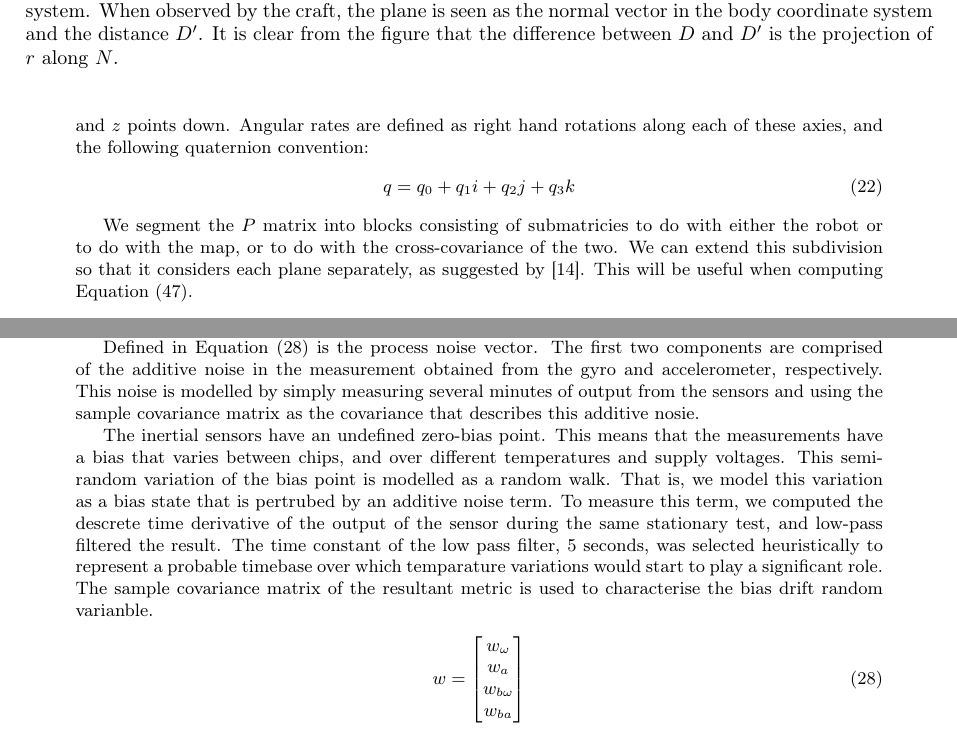
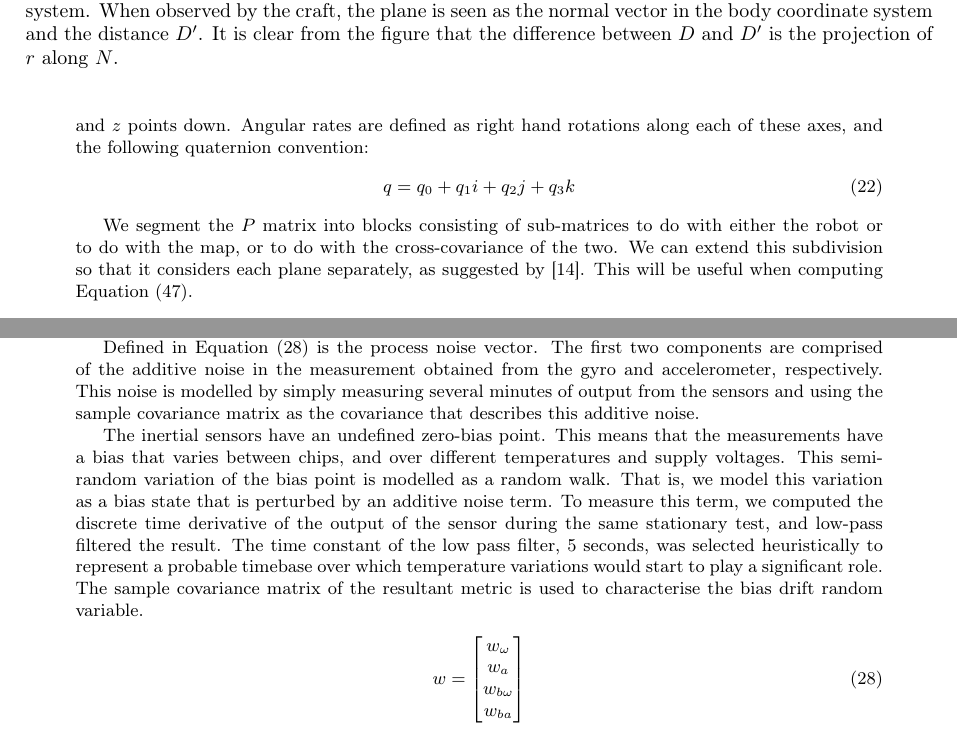
Before and after one commit to proftom/QuadCopter, a LaTeX document (report/Report.tex): two parts of pages 16 and 17 of 25, joined at a grey line, cut so that both start at the same text. Compiled offline with pdfLaTeX.

Commit message:
incremental to minimise colissi

```diff
--- a/report/Report.tex
+++ b/report/Report.tex
@@ -714,13 +712,13 @@ In order to evaluate the equations from the previous section, we need to establi
 	\right]
 \end{align}
 
-where $x_r$ represents the state of the craft, $x_m$ represents the state of the feature map, $r$ is the position of the craft in the inertial frame, $v$ is the velocity in the inertial frame, $q$ is the quaternion that represents the attitude of the craft: a rotation from the inertial frame to the body frame, $b_\omega$ and $b_a$ represent the gyro and accelerometer bias, respectively. $\pi_0 \hdots \pi_{n-1}$ are the equations of the planes currently stored in the map. The axes conventions are: $x$ points along North, $y$ along East, and $z$ points down. Angular rates are defined as right hand rotations along each of these axies, and the following quaternion convention:
+where $x_r$ represents the state of the craft, $x_m$ represents the state of the feature map, $r$ is the position of the craft in the inertial frame, $v$ is the velocity in the inertial frame, $q$ is the quaternion that represents the attitude of the craft: a rotation from the inertial frame to the body frame, $b_\omega$ and $b_a$ represent the gyro and accelerometer bias, respectively. $\pi_0 \hdots \pi_{n-1}$ are the equations of the planes currently stored in the map. The axes conventions are: $x$ points along North, $y$ along East, and $z$ points down. Angular rates are defined as right hand rotations along each of these axes, and the following quaternion convention:
 \begin{align}
 	\label{eqn:quaternion_components}
 	q = q_0 + q_1i + q_2j + q_3k
 \end{align}
 
-We segment the $P$ matrix into blocks consisting of submatricies to do with either the robot or to do with the map, or to do with the cross-covariance of the two. We can extend this subdivision so that it considers each plane separately, as suggested by \cite{Sola2013}.
+We segment the $P$ matrix into blocks consisting of sub-matrices to do with either the robot or to do with the map, or to do with the cross-covariance of the two. We can extend this subdivision so that it considers each plane separately, as suggested by \cite{Sola2013}.
 This will be useful when computing Equation~(\ref{eqn:H}).
 \begin{align}
 	P &=
@@ -833,10 +831,10 @@ Defining the model further, we have that
 \end{align}
 where $a_m$ and $\omega_m$ are the measured accelerations and angular velocities in the body frame, respectively, and $g_b$ is the acceleration due to gravity in the body frame.
 
-Defined in Equation~(\ref{eqn:proc_noise_def}) is the process noise vector. The first two components are comprised of the additive noise in the measurement obtained from the gyro and accelerometer, respectively. This noise is modelled by simply measuring several minutes of output from the sensors and using the sample covariance matrix as the covariance that describes this additive nosie.
+Defined in Equation~(\ref{eqn:proc_noise_def}) is the process noise vector. The first two components are comprised of the additive noise in the measurement obtained from the gyro and accelerometer, respectively. This noise is modelled by simply measuring several minutes of output from the sensors and using the sample covariance matrix as the covariance that describes this additive noise.
 
-The inertial sensors have an undefined zero-bias point. This means that the measurements have a bias that varies between chips, and over different temperatures and supply voltages. This semi-random variation of the bias point is modelled as a random walk. That is, we model this variation as a bias state that is pertrubed by an additive noise term.
-To measure this term, we computed the descrete time derivative of the output of the sensor during the same stationary test, and low-pass filtered the result. The time constant of the low pass filter, 5 seconds, was selected heuristically to represent a probable timebase over which temparature variations would start to play a significant role. The sample covariance matrix of the resultant metric is used to characterise the bias drift random varianble.
+The inertial sensors have an undefined zero-bias point. This means that the measurements have a bias that varies between chips, and over different temperatures and supply voltages. This semi-random variation of the bias point is modelled as a random walk. That is, we model this variation as a bias state that is perturbed by an additive noise term.
+To measure this term, we computed the discrete time derivative of the output of the sensor during the same stationary test, and low-pass filtered the result. The time constant of the low pass filter, 5 seconds, was selected heuristically to represent a probable timebase over which temperature variations would start to play a significant role. The sample covariance matrix of the resultant metric is used to characterise the bias drift random variable.
 \begin{align}
 	\label{eqn:proc_noise_def}
 	w &=
```
Also changed, not shown: report/Report.tex (4 more changed lines).
